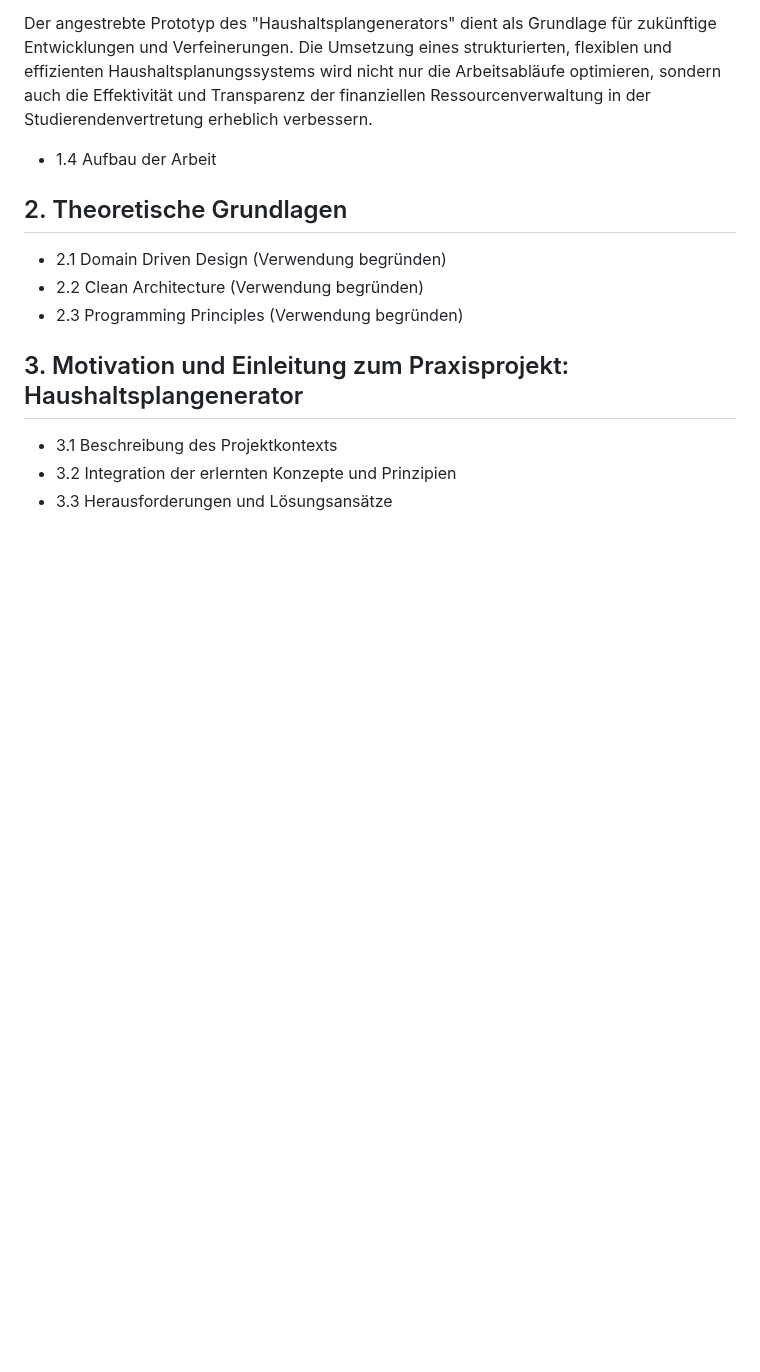
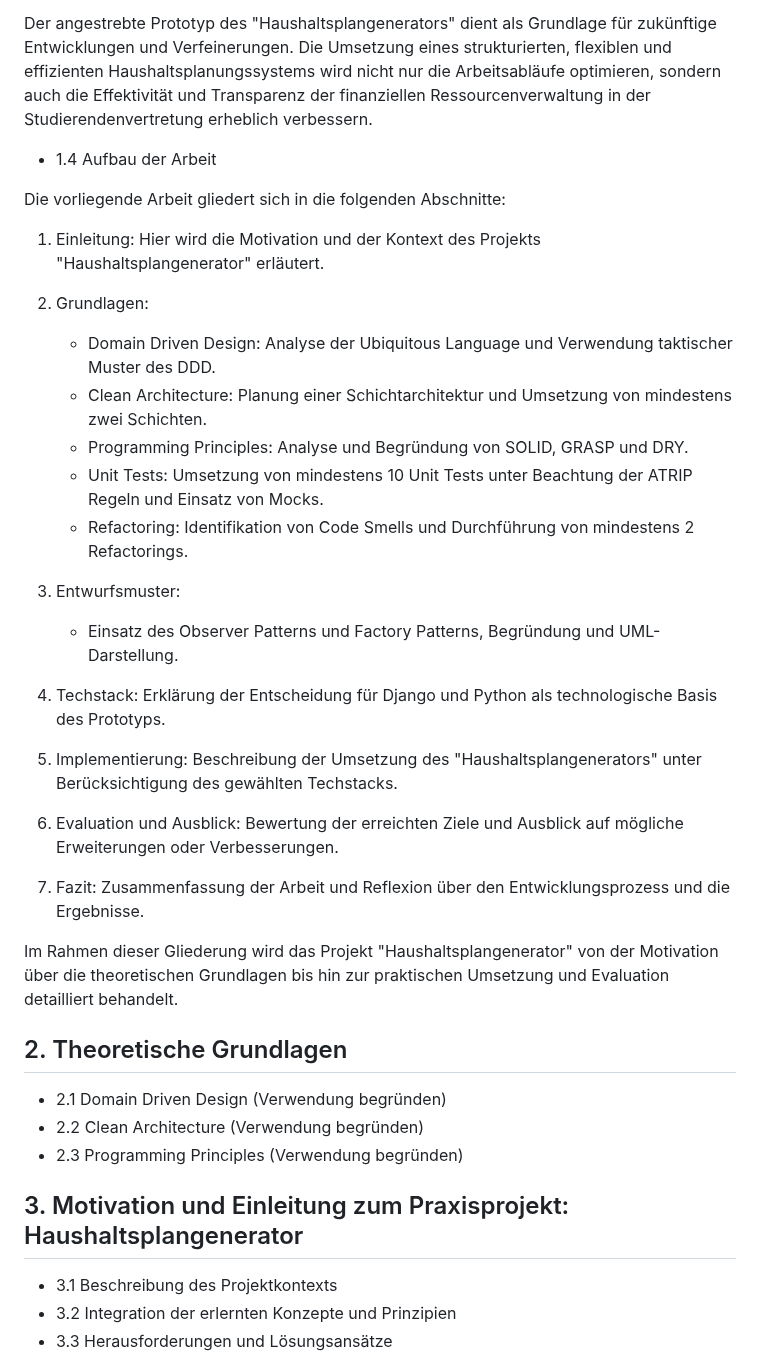
Before and after one commit to Lukas-Hoernle/Advanced-Software-Engineering, a Markdown page: Doku/Programmentwurf.md, the part around the change. Rendered like a GitHub page; blank space fills up the shorter version.

```diff
--- a/Doku/Programmentwurf.md
+++ b/Doku/Programmentwurf.md
@@ -46,6 +46,30 @@ Der angestrebte Prototyp des "Haushaltsplangenerators" dient als Grundlage für
 
    - 1.4 Aufbau der Arbeit
 
+Die vorliegende Arbeit gliedert sich in die folgenden Abschnitte:
+
+1. Einleitung: Hier wird die Motivation und der Kontext des Projekts "Haushaltsplangenerator" erläutert.
+
+2. Grundlagen:
+   - Domain Driven Design: Analyse der Ubiquitous Language und Verwendung taktischer Muster des DDD.
+   - Clean Architecture: Planung einer Schichtarchitektur und Umsetzung von mindestens zwei Schichten.
+   - Programming Principles: Analyse und Begründung von SOLID, GRASP und DRY.
+   - Unit Tests: Umsetzung von mindestens 10 Unit Tests unter Beachtung der ATRIP Regeln und Einsatz von Mocks.
+   - Refactoring: Identifikation von Code Smells und Durchführung von mindestens 2 Refactorings.
+
+3. Entwurfsmuster:
+   - Einsatz des Observer Patterns und Factory Patterns, Begründung und UML-Darstellung.
+
+4. Techstack: Erklärung der Entscheidung für Django und Python als technologische Basis des Prototyps.
+
+5. Implementierung: Beschreibung der Umsetzung des "Haushaltsplangenerators" unter Berücksichtigung des gewählten Techstacks.
+
+6. Evaluation und Ausblick: Bewertung der erreichten Ziele und Ausblick auf mögliche Erweiterungen oder Verbesserungen.
+
+7. Fazit: Zusammenfassung der Arbeit und Reflexion über den Entwicklungsprozess und die Ergebnisse.
+
+Im Rahmen dieser Gliederung wird das Projekt "Haushaltsplangenerator" von der Motivation über die theoretischen Grundlagen bis hin zur praktischen Umsetzung und Evaluation detailliert behandelt.
+
 ## 2. Theoretische Grundlagen
    - 2.1 Domain Driven Design (Verwendung begründen)
    - 2.2 Clean Architecture (Verwendung begründen)
```
